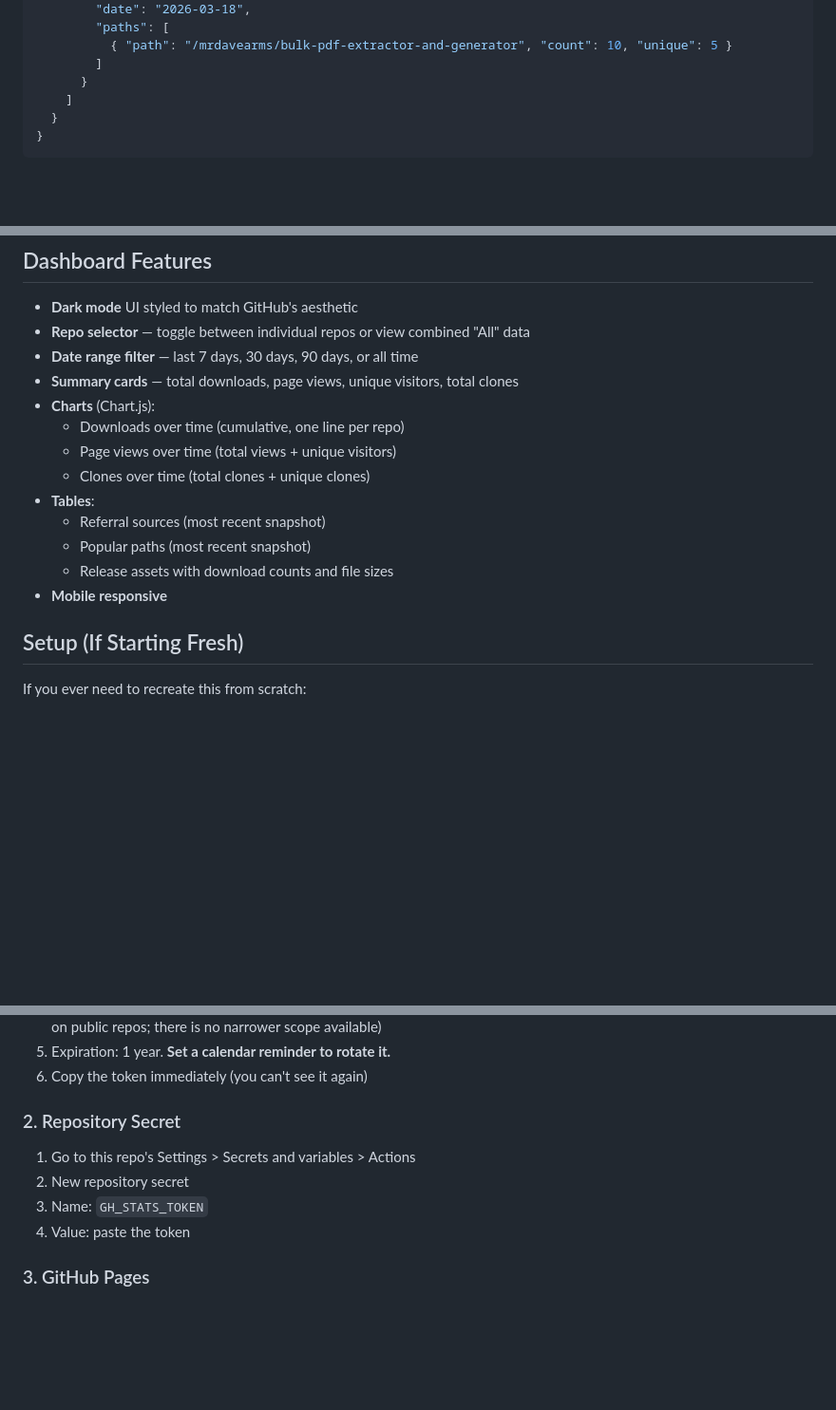
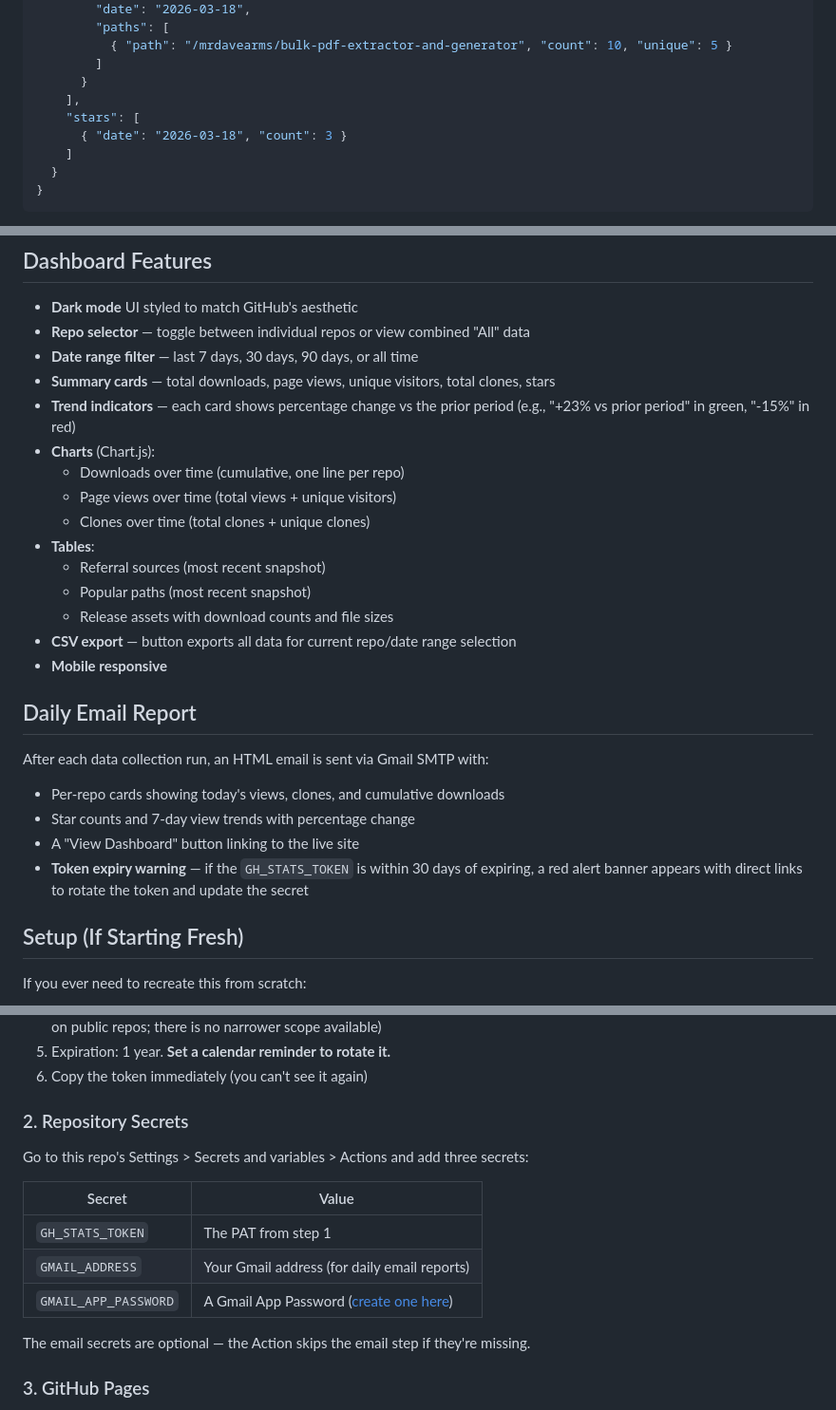
Before and after one commit to mrdavearms/repo-stats, a Markdown page: README.md, 3 parts joined by grey strips. Shown at 95% size. Rendered like a GitHub page; blank space fills up the shorter version.

```diff
--- a/README.md
+++ b/README.md
@@ -92,6 +93,9 @@ This means the JSON files grow over time, accumulating history that GitHub's API
           { "path": "/mrdavearms/bulk-pdf-extractor-and-generator", "count": 10, "unique": 5 }
         ]
       }
+    ],
+    "stars": [
+      { "date": "2026-03-18", "count": 3 }
     ]
   }
 }
@@ -126,7 +130,8 @@ The `history` array records the cumulative download total each day. The dashboar
 - **Dark mode** UI styled to match GitHub's aesthetic
 - **Repo selector** — toggle between individual repos or view combined "All" data
 - **Date range filter** — last 7 days, 30 days, 90 days, or all time
-- **Summary cards** — total downloads, page views, unique visitors, total clones
+- **Summary cards** — total downloads, page views, unique visitors, total clones, stars
+- **Trend indicators** — each card shows percentage change vs the prior period (e.g., "+23% vs prior period" in green, "-15%" in red)
 - **Charts** (Chart.js):
   - Downloads over time (cumulative, one line per repo)
   - Page views over time (total views + unique visitors)
@@ -135,7 +140,17 @@ The `history` array records the cumulative download total each day. The dashboar
   - Referral sources (most recent snapshot)
   - Popular paths (most recent snapshot)
   - Release assets with download counts and file sizes
+- **CSV export** — button exports all data for current repo/date range selection
 - **Mobile responsive**
+
+## Daily Email Report
+
+After each data collection run, an HTML email is sent via Gmail SMTP with:
+
+- Per-repo cards showing today's views, clones, and cumulative downloads
+- Star counts and 7-day view trends with percentage change
+- A "View Dashboard" button linking to the live site
+- **Token expiry warning** — if the `GH_STATS_TOKEN` is within 30 days of expiring, a red alert banner appears with direct links to rotate the token and update the secret
 
 ## Setup (If Starting Fresh)
 
@@ -152,12 +167,17 @@ The GitHub traffic API requires authentication, even for your own public repos.
 5. Expiration: 1 year. **Set a calendar reminder to rotate it.**
 6. Copy the token immediately (you can't see it again)
 
-### 2. Repository Secret
+### 2. Repository Secrets
 
-1. Go to this repo's Settings > Secrets and variables > Actions
-2. New repository secret
-3. Name: `GH_STATS_TOKEN`
-4. Value: paste the token
+Go to this repo's Settings > Secrets and variables > Actions and add three secrets:
+
+| Secret | Value |
+|--------|-------|
+| `GH_STATS_TOKEN` | The PAT from step 1 |
+| `GMAIL_ADDRESS` | Your Gmail address (for daily email reports) |
+| `GMAIL_APP_PASSWORD` | A Gmail App Password ([create one here](https://myaccount.google.com/apppasswords)) |
+
+The email secrets are optional — the Action skips the email step if they're missing.
 
 ### 3. GitHub Pages
 
```
Also changed, not shown: other parts of README.md (+2 -1 lines), CLAUDE.md (added, +85 -0 lines).
